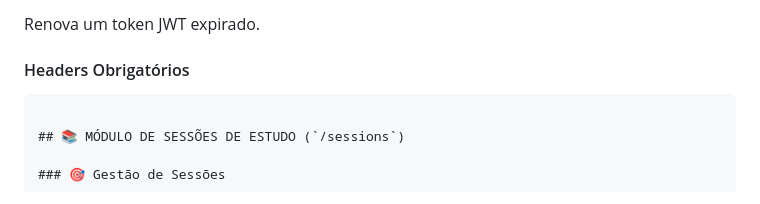
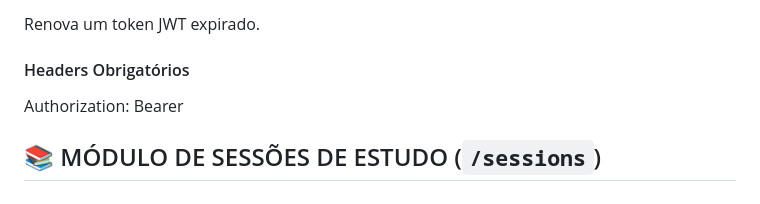
Before and after one commit to DaviBucar/MedSmart, a Markdown page: Doc.md, the part around the change. Rendered like a GitHub page.

````diff
--- a/Doc.md
+++ b/Doc.md
@@ -99,7 +99,8 @@ Autentica um usuário existente e retorna token de acesso.
 Renova um token JWT expirado.
 
 #### Headers Obrigatórios
-```
+
+Authorization: Bearer
 
 ## 📚 MÓDULO DE SESSÕES DE ESTUDO (`/sessions`)
 
````
